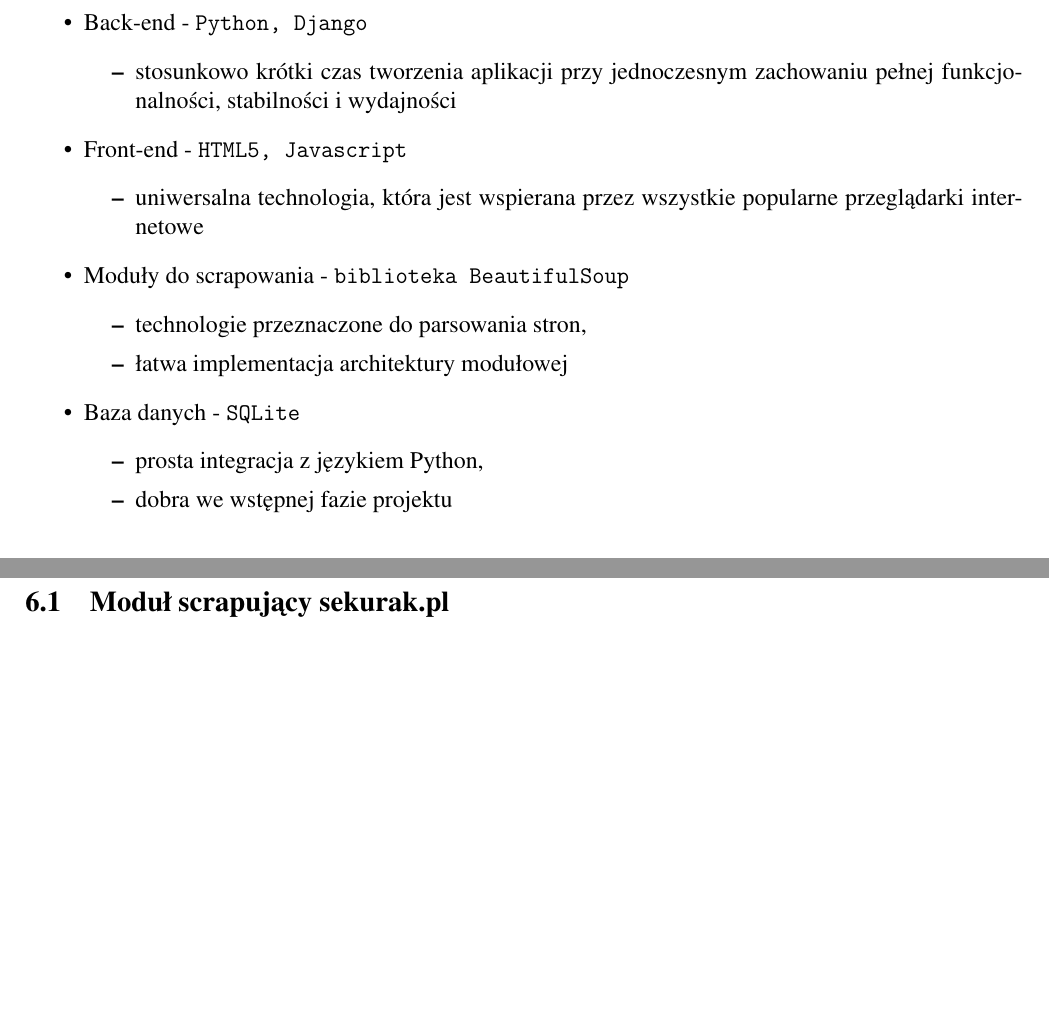
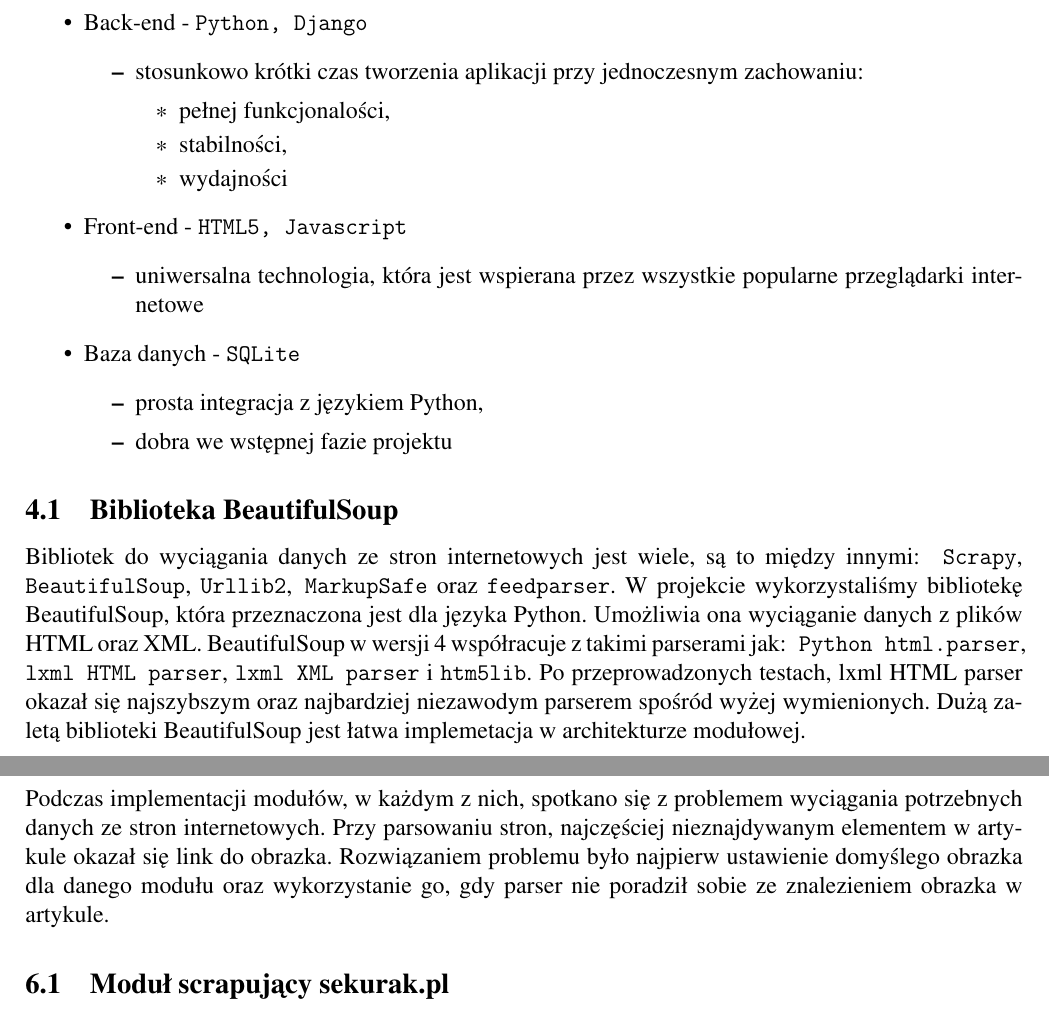
Before and after one commit to vizarch/projektPT, a LaTeX document (dokumentacja/dokumentacja.tex): two parts of pages 8 and 11 of 13 before the commit and two parts of pages 9 and 12 of 15 after it, joined at a grey line, cut so that both start at the same text, the shorter picture padded with empty space. Compiled offline with pdfLaTeX.

Commit message:
uzupelnienie dokumentacji

```diff
--- a/dokumentacja/dokumentacja.tex
+++ b/dokumentacja/dokumentacja.tex
@@ -269,16 +269,15 @@
 	\begin{itemize}
 		\item Back-end - \texttt{Python, Django}
 		\begin{itemize}
-			\item stosunkowo krótki czas tworzenia aplikacji przy jednoczesnym zachowaniu pełnej funkcjonalności, stabilności i wydajności
+			\item stosunkowo krótki czas tworzenia aplikacji przy jednoczesnym zachowaniu: \begin{itemize}
+				\item pełnej funkcjonalości,
+				\item stabilności,
+				\item wydajności
+			\end{itemize}
 		\end{itemize}
 		\item Front-end - \texttt{HTML5, Javascript}
 		\begin{itemize}
 			\item uniwersalna technologia, która jest wspierana przez wszystkie popularne przeglądarki internetowe
-		\end{itemize}
-		\item Moduły do scrapowania - \texttt{biblioteka BeautifulSoup}
-		\begin{itemize}
-			\item technologie przeznaczone do parsowania stron,
-			\item łatwa implementacja architektury modułowej
 		\end{itemize}
 		\item Baza danych - \texttt{SQLite}
 		\begin{itemize}
@@ -286,6 +285,10 @@
 			\item dobra we wstępnej fazie projektu
 		\end{itemize}
 	\end{itemize}
+
+	\subsection{Biblioteka BeautifulSoup}
+	Bibliotek do wyciągania danych ze stron internetowych jest wiele, są to między innymi: \texttt{ Scrapy},\texttt{ BeautifulSoup}, \texttt{Urllib2},\texttt{ MarkupSafe} oraz \texttt{feedparser}. W projekcie wykorzystaliśmy bibliotekę BeautifulSoup, która przeznaczona jest dla języka Python. Umożliwia ona wyciąganie danych z plików HTML oraz XML. BeautifulSoup w wersji 4 współracuje z takimi parserami jak:\texttt{ Python html.parser},\texttt{ lxml HTML parser}, \texttt{lxml XML parser} i \texttt{htm5lib}. Po przeprowadzonych testach, lxml HTML parser okazał się najszybszym oraz najbardziej niezawodym parserem spośród wyżej wymienionych. Dużą zaletą biblioteki BeautifulSoup jest łatwa implemetacja w architekturze modułowej.
+
 	\newpage
 	\section{Architektura rozwiązania}
 	W projekcie została wykorzystana relacyjna baza danych SQLite. Na rysunku 1 przedstawiono schemat relayjny bazy danych.
@@ -337,6 +340,7 @@
 	\end{longtable}
 	\newpage
 	\section{Interesujące problemy i ich rozwiązania}
+	Podczas implementacji modułów, w każdym z nich, spotkano się z problemem wyciągania potrzebnych danych ze stron internetowych. Przy parsowaniu stron, najczęściej nieznajdywanym elementem w artykule okazał się link do obrazka. Rozwiązaniem problemu było najpierw ustawienie domyślego obrazka dla danego modułu oraz wykorzystanie go, gdy parser nie poradził sobie ze znalezieniem obrazka w artykule.
 		\subsection{Moduł scrapujący sekurak.pl}
 			Serwis sekurak.pl zawiera dwa rodzaje artykułów, które pobieramy. Pierwszy rodzaj znajduje się w kategorii "teksty", a drugi "w biegu". Scraper został podzielony na dwa wątki, każdy dla jednej z tych kategorii. To spowodowało przyspieszenie procesu zbierania o około 50\%. Algorytm sekwencyjny dla jednej strony artykułów wykonywał się około 24 s. Algorytm wielowątkowy około 14 s.
 		\subsection{Moduł scrapujący altcontroldelete.pl}
```
Also changed, not shown: dokumentacja/dokumentacja.pdf, dokumentacja/dokumentacja.tex (20 more changed lines).
